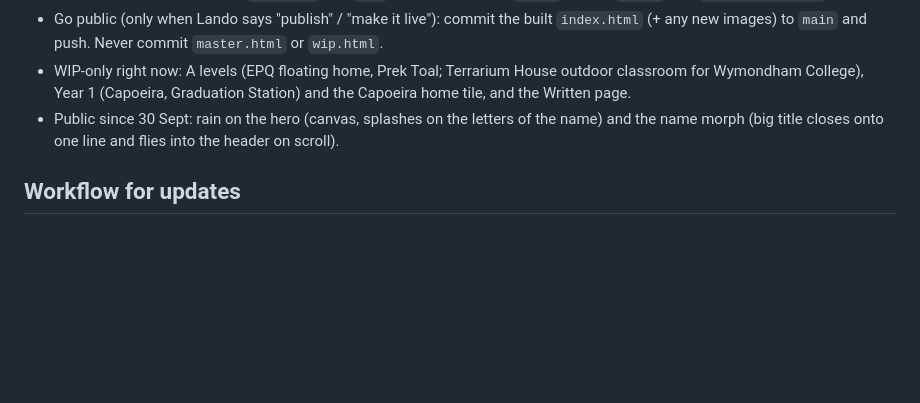
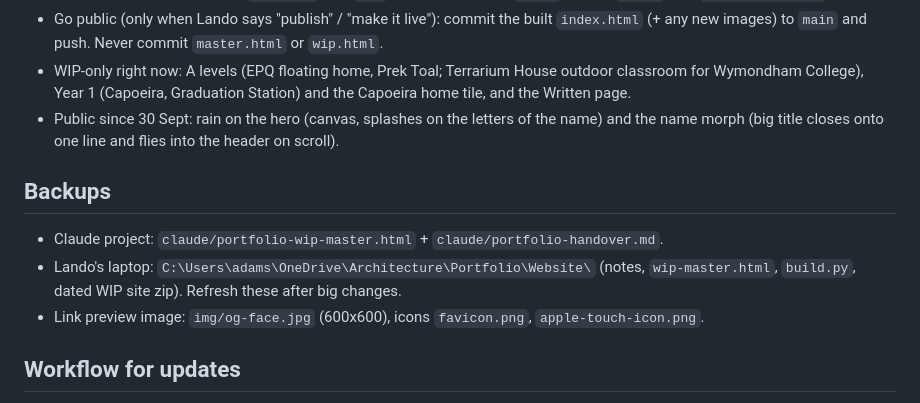
Before and after one commit to adamsorlando111-web/Portfolio, a Markdown page: CLAUDE.md, the part around the change. GitHub-like rendering; blank space fills up the shorter version.

Commit message:
Note backup locations
Co-Authored-By: Claude Opus 5.5 <noreply@anthropic.com>
Claude-Session: https://claude.ai/code/session_014d1ZBDMFcKeu8wG5tQNnZG

```diff
--- a/CLAUDE.md
+++ b/CLAUDE.md
@@ -56,6 +56,11 @@ Orlando (Lando) Adams's portfolio site. Final-year architecture student at Oxfor
 - WIP-only right now: A levels (EPQ floating home, Prek Toal; Terrarium House outdoor classroom for Wymondham College), Year 1 (Capoeira, Graduation Station) and the Capoeira home tile, and the Written page.
 - Public since 30 Sept: rain on the hero (canvas, splashes on the letters of the name) and the name morph (big title closes onto one line and flies into the header on scroll).
 
+## Backups
+- Claude project: `claude/portfolio-wip-master.html` + `claude/portfolio-handover.md`.
+- Lando's laptop: `C:\Users\adams\OneDrive\Architecture\Portfolio\Website\` (notes, `wip-master.html`, `build.py`, dated WIP site zip). Refresh these after big changes.
+- Link preview image: `img/og-face.jpg` (600x600), icons `favicon.png`, `apple-touch-icon.png`.
+
 ## Workflow for updates
 1. Lando drops images into his Portfolio folder (linked computer) or sends text in chat.
 2. Make thumbnails on the device, stage the chosen ones, resize to web size, add to `img/`.
```
